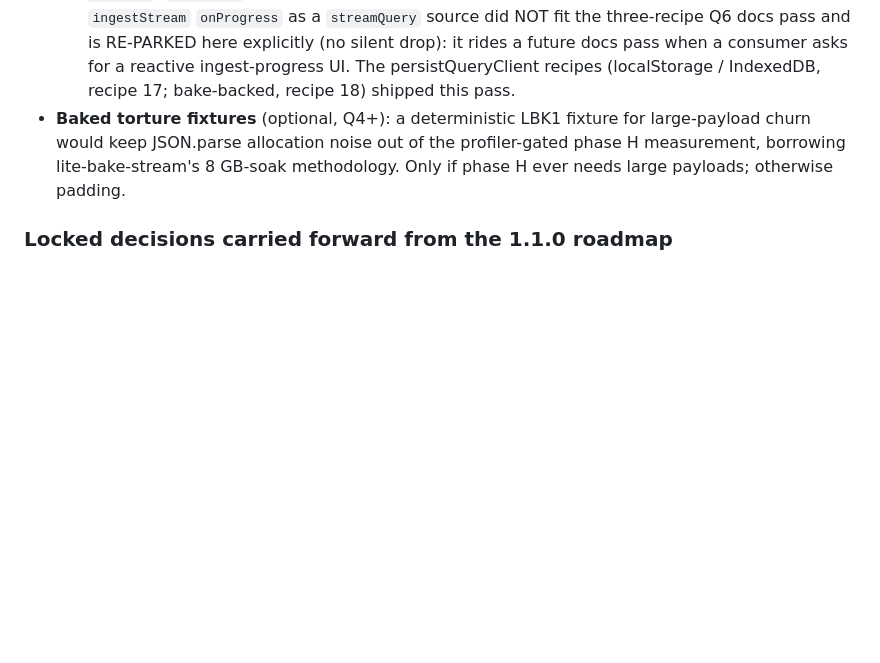
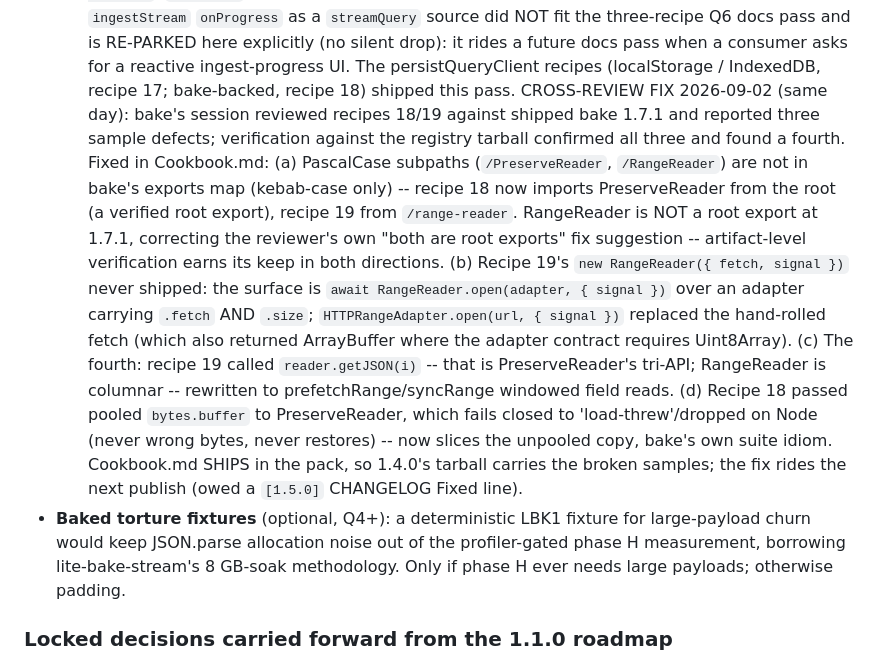
Before and after one commit to PeshoVurtoleta/lite-query, a Markdown page: ROADMAP.md, the part around the change. GitHub-like rendering; blank space fills up the shorter version.

```diff
--- a/ROADMAP.md
+++ b/ROADMAP.md
@@ -1170,6 +1170,28 @@ scripts; Q4 onward: the law harness). No gate output is a FAIL.
   silent drop): it rides a future docs pass when a consumer asks for a
   reactive ingest-progress UI. The persistQueryClient recipes (localStorage
   / IndexedDB, recipe 17; bake-backed, recipe 18) shipped this pass.
+  CROSS-REVIEW FIX 2026-09-02 (same day): bake's session reviewed recipes
+  18/19 against shipped bake 1.7.1 and reported three sample defects;
+  verification against the registry tarball confirmed all three and found a
+  fourth. Fixed in Cookbook.md: (a) PascalCase subpaths
+  (`/PreserveReader`, `/RangeReader`) are not in bake's exports map
+  (kebab-case only) -- recipe 18 now imports PreserveReader from the root
+  (a verified root export), recipe 19 from `/range-reader`. RangeReader is
+  NOT a root export at 1.7.1, correcting the reviewer's own "both are root
+  exports" fix suggestion -- artifact-level verification earns its keep in
+  both directions. (b) Recipe 19's `new RangeReader({ fetch, signal })`
+  never shipped: the surface is `await RangeReader.open(adapter,
+  { signal })` over an adapter carrying `.fetch` AND `.size`;
+  `HTTPRangeAdapter.open(url, { signal })` replaced the hand-rolled fetch
+  (which also returned ArrayBuffer where the adapter contract requires
+  Uint8Array). (c) The fourth: recipe 19 called `reader.getJSON(i)` --
+  that is PreserveReader's tri-API; RangeReader is columnar -- rewritten
+  to prefetchRange/syncRange windowed field reads. (d) Recipe 18 passed
+  pooled `bytes.buffer` to PreserveReader, which fails closed to
+  'load-threw'/dropped on Node (never wrong bytes, never restores) -- now
+  slices the unpooled copy, bake's own suite idiom. Cookbook.md SHIPS in
+  the pack, so 1.4.0's tarball carries the broken samples; the fix rides
+  the next publish (owed a `[1.5.0]` CHANGELOG Fixed line).
 - **Baked torture fixtures** (optional, Q4+): a deterministic LBK1 fixture
   for large-payload churn would keep JSON.parse allocation noise out of
   the profiler-gated phase H measurement, borrowing lite-bake-stream's
```
Also changed, not shown: Cookbook.md (+15 -12 lines).
